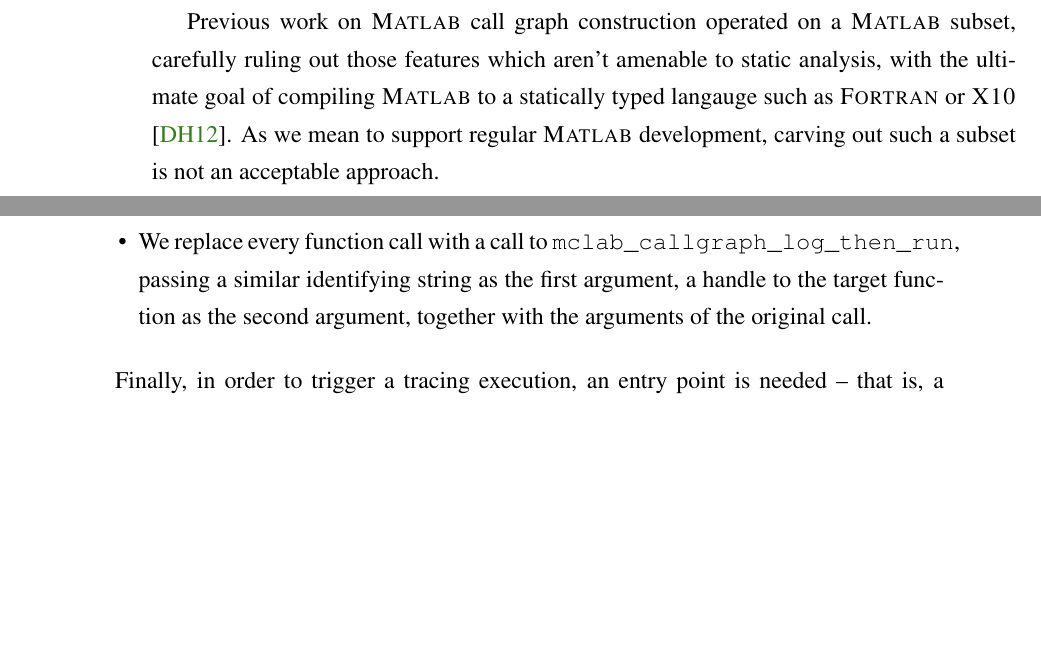
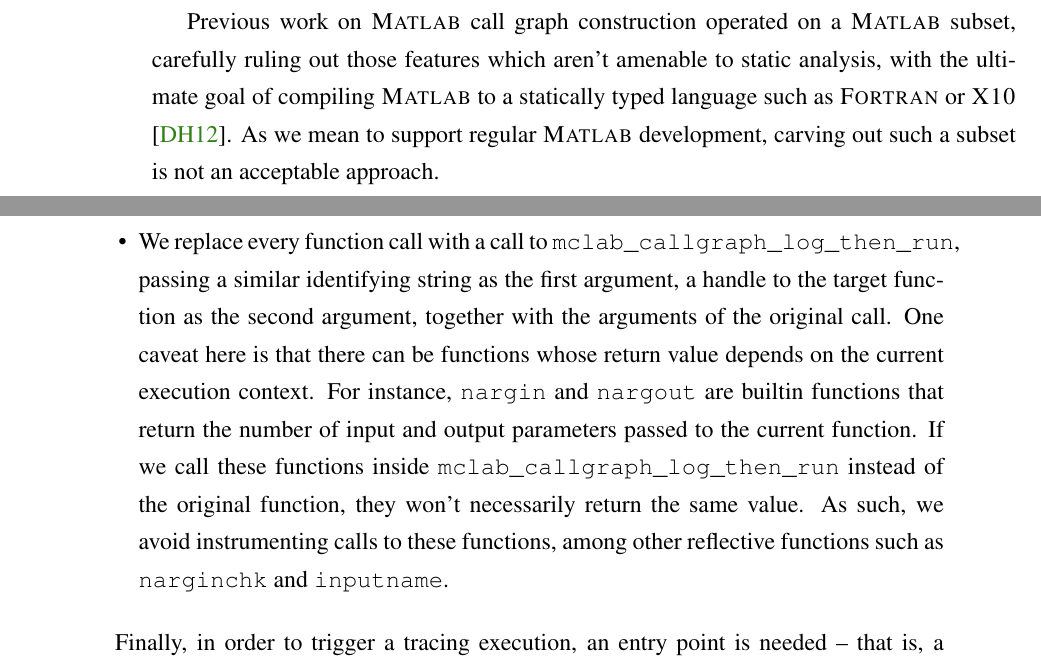
Before and after one commit to isbadawi/thesis, a LaTeX thesis (thesis.tex, which reads text/dynamic-call-graph.tex): two parts of pages 17 and 20 of 43, joined at a grey line, cut so that both start at the same text, the shorter picture padded with empty space. Compiled offline with pdfLaTeX; a LaTeX package or settings file that is missing is left out.

Commit message:
Mention nargout incident in call graph chapter.

```diff
--- a/text/dynamic-call-graph.tex
+++ b/text/dynamic-call-graph.tex
@@ -7,7 +7,7 @@
 
 Previous work on \matlab call graph construction operated on a \matlab subset,
 carefully ruling out those features which aren't amenable to static analysis,
-with the ultimate goal of compiling \matlab to a statically typed langauge such
+with the ultimate goal of compiling \matlab to a statically typed language such
 as \fortran or \xten \cite{Tamer}. As we mean to support regular \matlab
 development, carving out such a subset is not an acceptable approach.
 
@@ -88,7 +88,15 @@
 \item We replace every function call with a call to
   \texttt{mclab\_callgraph\_log\_then\_run}, passing a similar identifying
   string as the first argument, a handle to the target function as the second
-  argument, together with the arguments of the original call.
+  argument, together with the arguments of the original call. One caveat here
+  is that there can be functions whose return value depends on the current
+  execution context. For instance, \texttt{nargin} and \texttt{nargout} are
+  builtin functions that return the number of input and output parameters
+  passed to the current function. If we call these functions inside
+  \texttt{mclab\_callgraph\_log\_then\_run} instead of the original function,
+  they won't necessarily return the same value. As such, we avoid instrumenting
+  calls to these functions, among other reflective functions such as
+  \texttt{narginchk} and \texttt{inputname}.
 
 \end{itemize}
 
```
